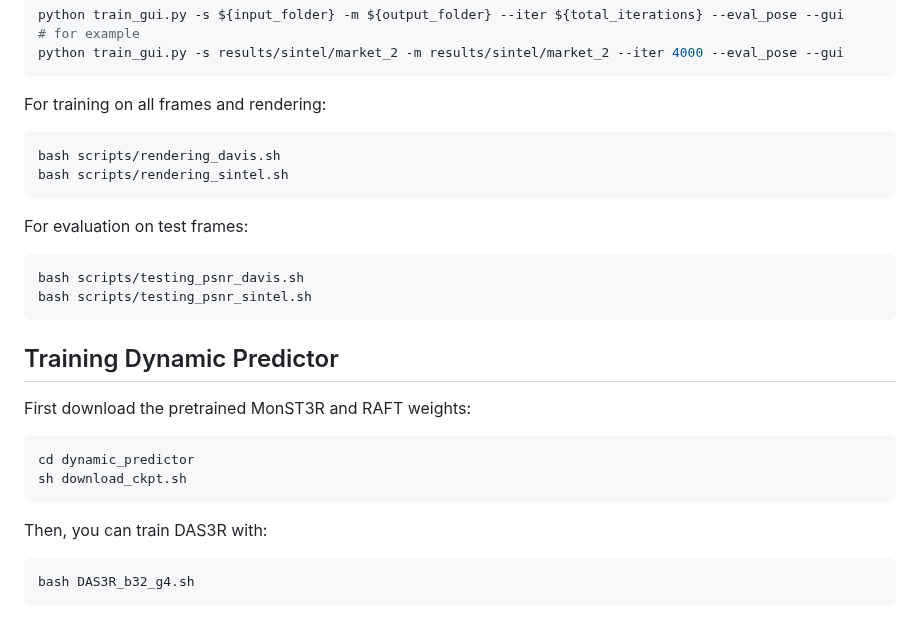
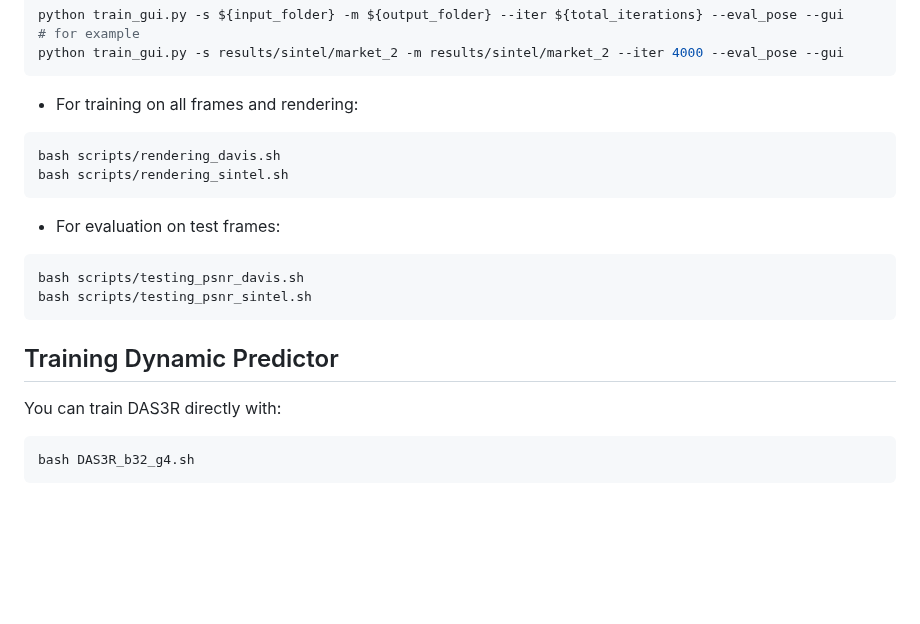
Before and after one commit to kai422/DAS3R, a Markdown page: README.md, the part around one of its changes. Drawn GitHub-style; blank space fills up the shorter version.

````diff
--- a/README.md
+++ b/README.md
@@ -100,13 +103,13 @@ python train_gui.py -s ${input_folder} -m ${output_folder} --iter ${total_iterat
 # for example
 python train_gui.py -s results/sintel/market_2 -m results/sintel/market_2 --iter 4000 --eval_pose --gui
 ```
-For training on all frames and rendering:
+- For training on all frames and rendering:
 ```bash
 bash scripts/rendering_davis.sh
 bash scripts/rendering_sintel.sh
 ```
 
-For evaluation on test frames:
+- For evaluation on test frames:
 ```bash
 bash scripts/testing_psnr_davis.sh
 bash scripts/testing_psnr_sintel.sh
@@ -117,13 +120,7 @@ bash scripts/testing_psnr_sintel.sh
 
 ## Training Dynamic Predictor
 
-First download the pretrained MonST3R and RAFT weights:
-```bash
-cd dynamic_predictor
-sh download_ckpt.sh
-```
-
-Then, you can train DAS3R with:
+You can train DAS3R directly with:
 ```bash
 bash DAS3R_b32_g4.sh
 ```
````
Also changed, not shown: other parts of README.md (+13 -10 lines).
